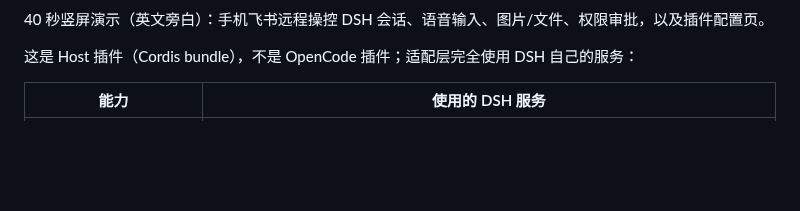
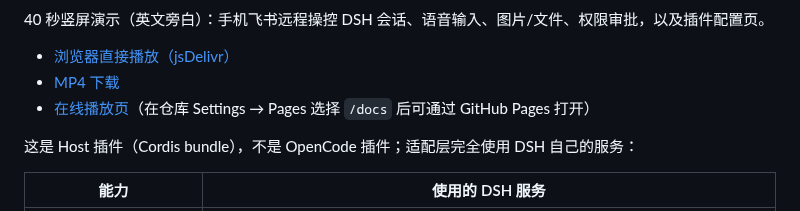
Before and after one commit to moyuanhua/dsh-feishu-plugin, a Markdown page: README.md, the part around one of its changes. Drawn GitHub-style; blank space fills up the shorter version.

Commit message:
docs: add animated demo preview and inline playback links

```diff
--- a/README.md
+++ b/README.md
@@ -8,5 +8,9 @@
 
 40 秒竖屏演示（英文旁白）：手机飞书远程操控 DSH 会话、语音输入、图片/文件、权限审批，以及插件配置页。
+
+- [浏览器直接播放（jsDelivr）](https://cdn.jsdelivr.net/gh/moyuanhua/dsh-feishu-plugin@main/docs/demo/dsh-feishu-promo-9x16-en.mp4)
+- [MP4 下载](docs/demo/dsh-feishu-promo-9x16-en.mp4)
+- [在线播放页](docs/demo/index.html)（在仓库 Settings → Pages 选择 `/docs` 后可通过 GitHub Pages 打开）
 
 这是 Host 插件（Cordis bundle），不是 OpenCode 插件；适配层完全使用 DSH 自己的服务：
 
```
Also changed, not shown: other parts of README.md (+1 -1 lines), docs/demo/preview.gif (added), 1 other file.
